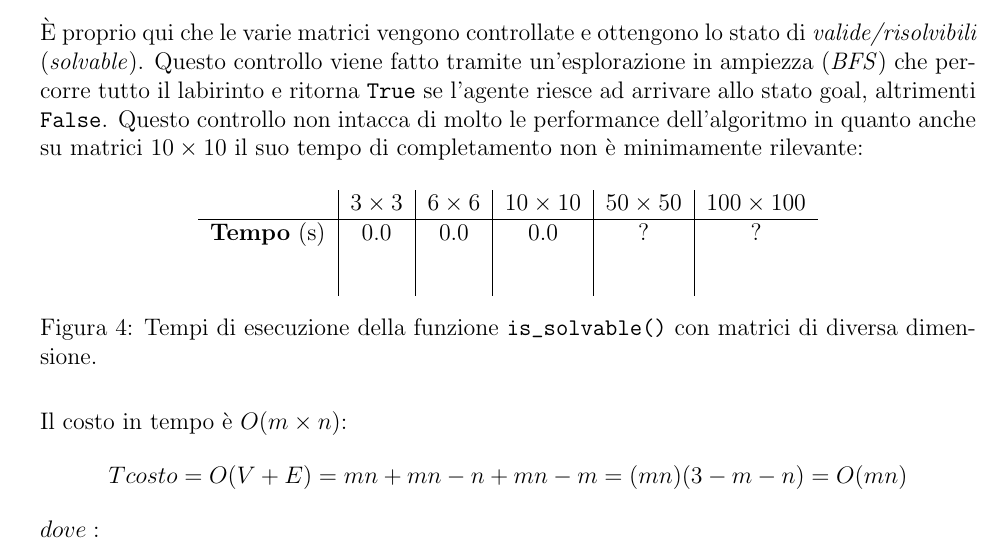
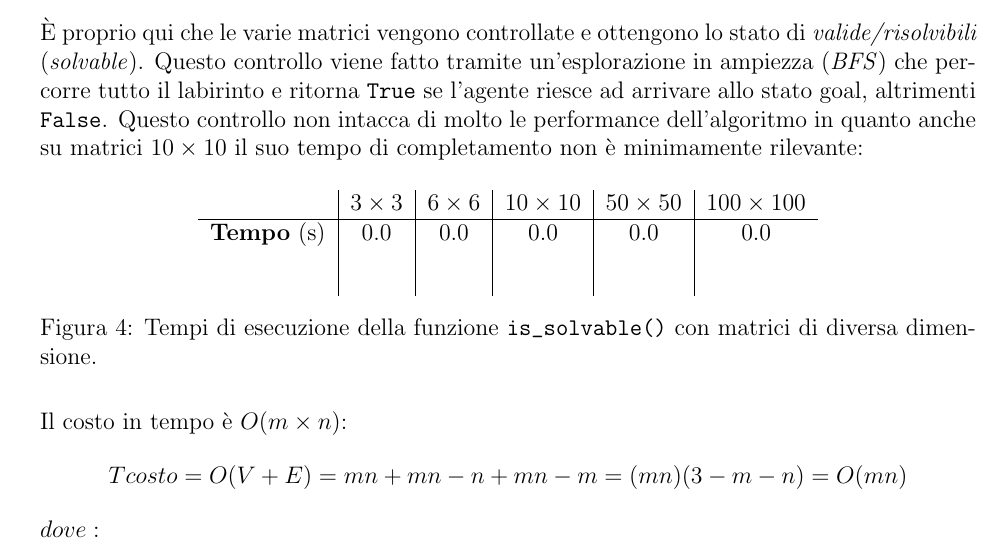
Before and after one commit to ncvescera/QRL-Maze_in_a_Wall, a LaTeX problem sheet (relazione/main.tex, which reads relazione/content.tex): part of page 8 of 37, cut so that both start at the same text. Compiled offline with pdfLaTeX.

Commit message:
Aggiunti dati mancanti

```diff
--- a/relazione/content.tex
+++ b/relazione/content.tex
@@ -203,7 +203,7 @@ Questo controllo viene fatto tramite un'esplorazione in ampiezza (\textit{BFS})
    	\begin{tabular}{c | c | c | c | c | c}
 		 & $3 \times 3$ & $6 \times 6$ & $10 \times 10$ & $50 \times 50$ & $100 \times 100$\\
 		\hline
-		\textbf{Tempo} (s) & 0.0 & 0.0 & 0.0 & ? & ?\\ [2em]
+		\textbf{Tempo} (s) & 0.0 & 0.0 & 0.0 & 0.0 & 0.0\\ [2em]
 	\end{tabular}
 	\caption{Tempi di esecuzione della funzione \lstinline[style=cmd]|is_solvable()| con matrici di diversa dimensione.}
 \end{figure}
```
